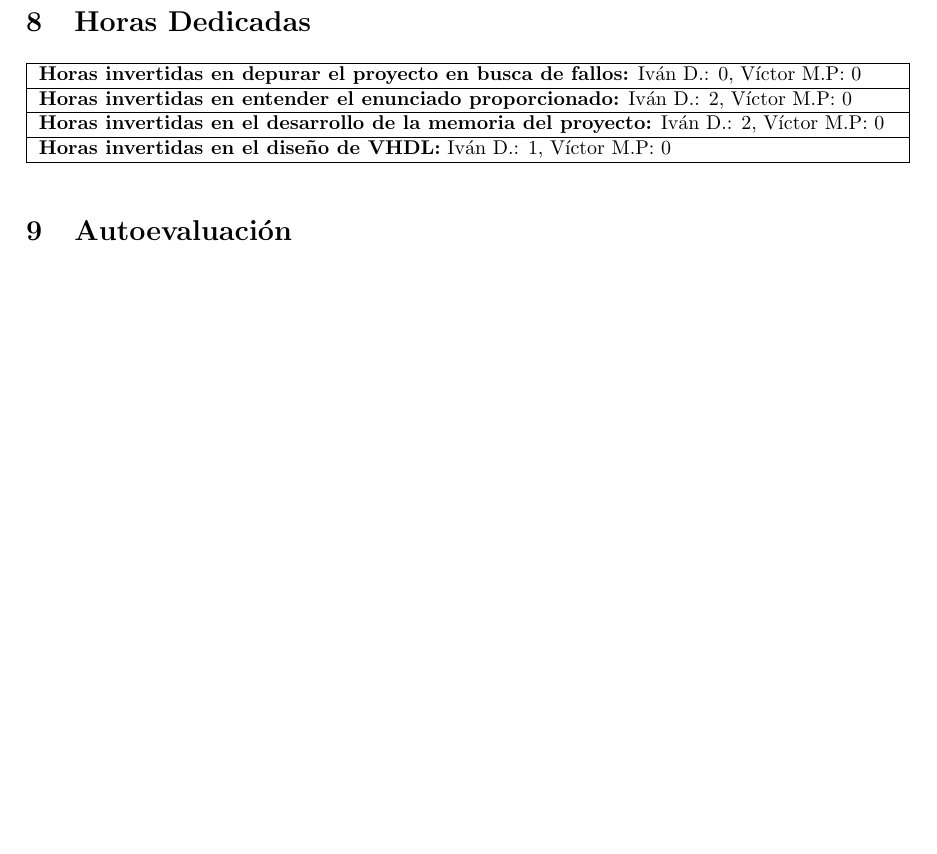
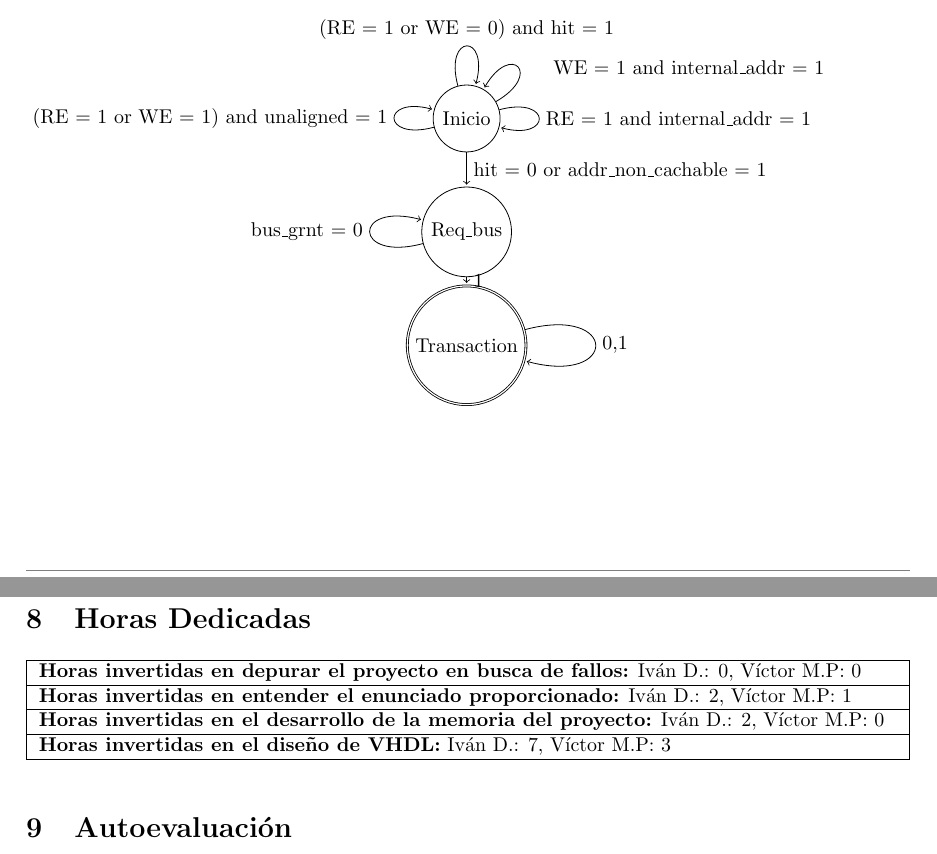
Before and after one commit to IvanDezaD/Proyecto2Aoc2, a LaTeX document (Memoria/Memoria.tex): part of page 6 of 9 before the commit and two parts of pages 3 and 6 of 9 after it, the two joined at a grey line, cut at the place of the change, the shorter picture padded with empty space. Compiled offline with pdfLaTeX.

Commit message:
8 mayo comienzo de trabajo

```diff
--- a/Memoria/Memoria.tex
+++ b/Memoria/Memoria.tex
@@ -14,6 +14,9 @@
 \usepackage{tabularx}
 \usepackage{changepage}
 \usepackage{amsmath}
+\usepackage{tikz}
+
+\usetikzlibrary{automata, positioning}
 
 %Definitions
 \definecolor{lightgray}{gray}{0.5}
@@ -100,6 +103,24 @@ memoria cache es más rápida que la memoria principal, hace que se reduzca el t
 Otra politica utilizada es la denominada \textbf{Fetch on Write Miss}, la cual consiste en que traemos a cache los datos en caso de que halla un fallo de escritura. Esto complementa
 muy bien la política copy back y hace que el rendimiento de la cache sea superior a otro conjuntos de politicas como Write Through junto a una política que implemente Fetch on Write miss.\cite{RivoireCacheWrite}\par
 
+
+
+\begin{tikzpicture}[shorten >=1pt,node distance=2cm,on grid,auto]
+   \node[state] (q_0)   {Inicio};
+   \node[state] (q_1) [below=of q_0] {Req\_bus};
+   \node[state,accepting](q_2) [below=of q_1] {Transaction};
+    \path[->]
+    (q_0) edge  node {hit = 0 or addr\_non\_cachable = 1} (q_1)
+          edge [loop above] node  {(RE = 1 or WE = 0) and hit = 1} ()
+          edge [loop left]  node {(RE = 1 or WE = 1) and unaligned = 1} ()
+          edge [loop right] node {RE = 1 and internal\_addr = 1} ()
+          edge [out=30, in=60, looseness=8] node[right=0.5cm] {WE = 1 and internal\_addr = 1} (q_0)
+    (q_1) edge  node  {1} (q_2)
+          edge [loop left] node {bus\_grnt = 0} ()
+    (q_2) edge [loop right] node {0,1} ();
+\end{tikzpicture}
+
+
 \newpage
 
 \section{Descomposición de la Dirección de la cache}
@@ -168,11 +189,11 @@ Información sobre este tipo de ataque: \cite{BackCache}.
 \hline
 \horasDepuracion{0}{0} \\
 \hline
-\horasEntenderEnunciado{2}{0} \\
+\horasEntenderEnunciado{2}{1} \\
 \hline
 \horasMemoria{2}{0} \\
 \hline
-\horasVhdl{1}{0} \\
+\horasVhdl{7}{3} \\
 \hline
 \end{tabularx}
 \end{table}
```
Also changed, not shown: Memoria/Memoria.pdf, 3 other files.
